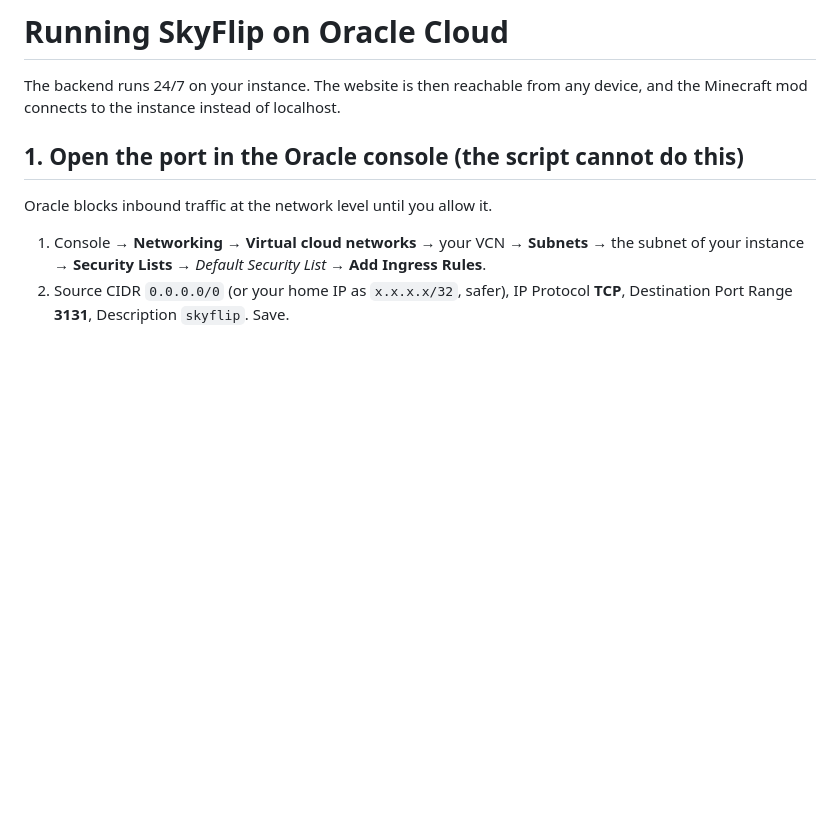
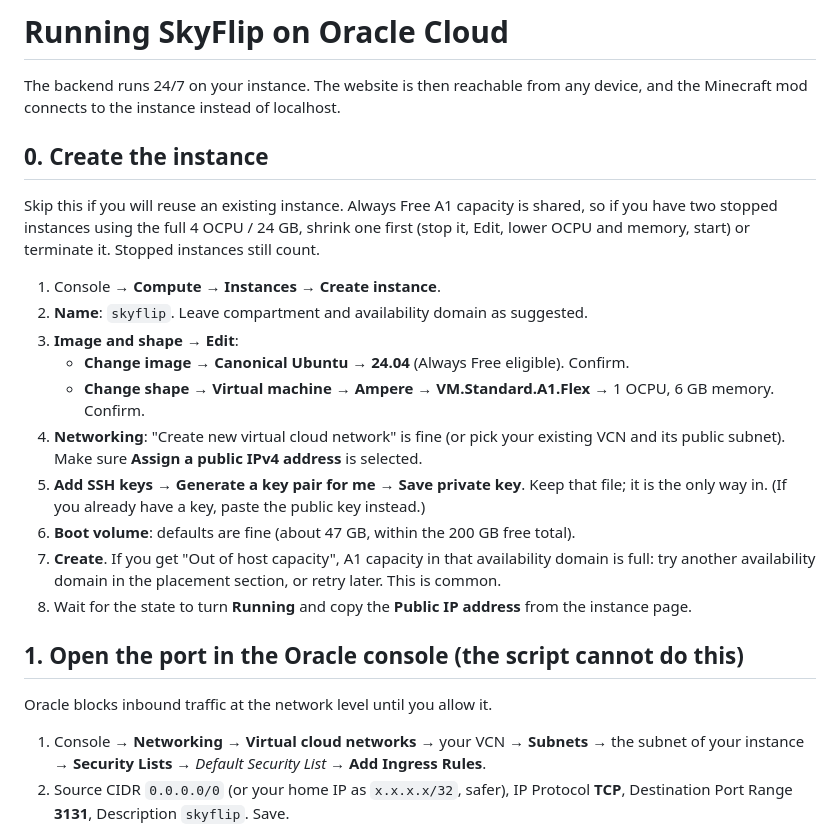
Before and after one commit to NinjaW1z/hypixel-skyblock-tracker, a Markdown page: deploy/README.md, the part around the change. Rendered like a GitHub page; blank space fills up the shorter version.

Commit message:
deploy: add instance creation steps to the Oracle guide
Co-Authored-By: Claude Fable 5.1 <noreply@anthropic.com>
Claude-Session: https://claude.ai/code/session_01GKgUpsufr4rHjYpXdodcaw

```diff
--- a/deploy/README.md
+++ b/deploy/README.md
@@ -2,6 +2,27 @@
 
 The backend runs 24/7 on your instance. The website is then reachable from any device, and the
 Minecraft mod connects to the instance instead of localhost.
+
+## 0. Create the instance
+
+Skip this if you will reuse an existing instance. Always Free A1 capacity is shared, so if you
+have two stopped instances using the full 4 OCPU / 24 GB, shrink one first (stop it, Edit, lower
+OCPU and memory, start) or terminate it. Stopped instances still count.
+
+1. Console → **Compute → Instances → Create instance**.
+2. **Name**: `skyflip`. Leave compartment and availability domain as suggested.
+3. **Image and shape → Edit**:
+   - **Change image** → **Canonical Ubuntu** → **24.04** (Always Free eligible). Confirm.
+   - **Change shape** → **Virtual machine** → **Ampere** → **VM.Standard.A1.Flex** → 1 OCPU,
+     6 GB memory. Confirm.
+4. **Networking**: "Create new virtual cloud network" is fine (or pick your existing VCN and its
+   public subnet). Make sure **Assign a public IPv4 address** is selected.
+5. **Add SSH keys** → **Generate a key pair for me** → **Save private key**. Keep that file; it is
+   the only way in. (If you already have a key, paste the public key instead.)
+6. **Boot volume**: defaults are fine (about 47 GB, within the 200 GB free total).
+7. **Create**. If you get "Out of host capacity", A1 capacity in that availability domain is full:
+   try another availability domain in the placement section, or retry later. This is common.
+8. Wait for the state to turn **Running** and copy the **Public IP address** from the instance page.
 
 ## 1. Open the port in the Oracle console (the script cannot do this)
 
```
